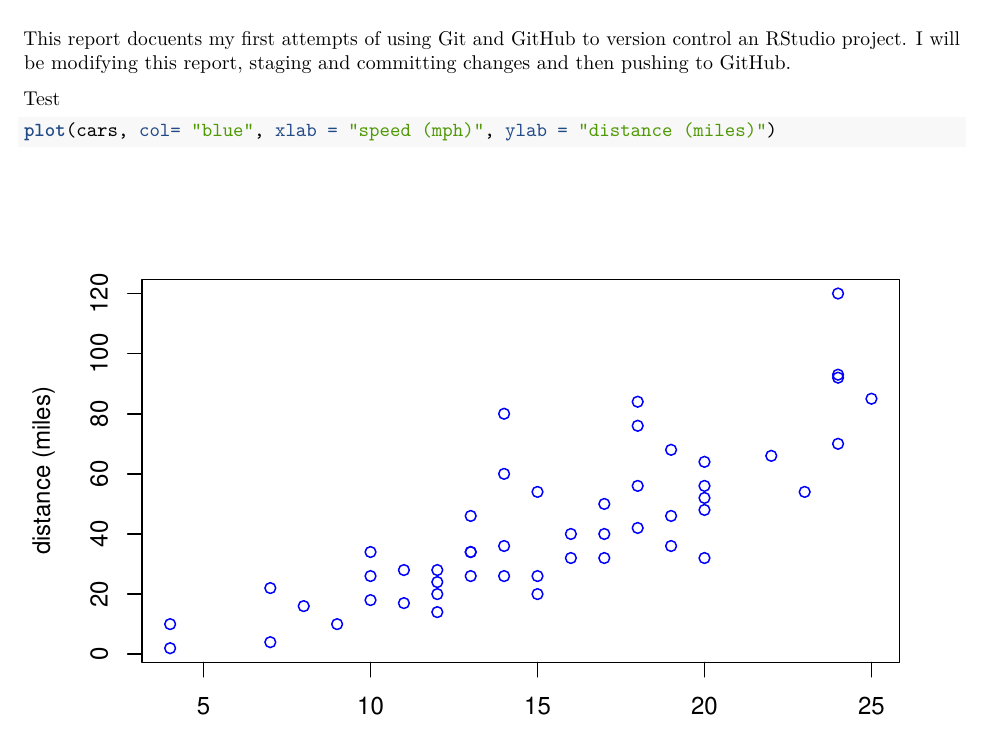
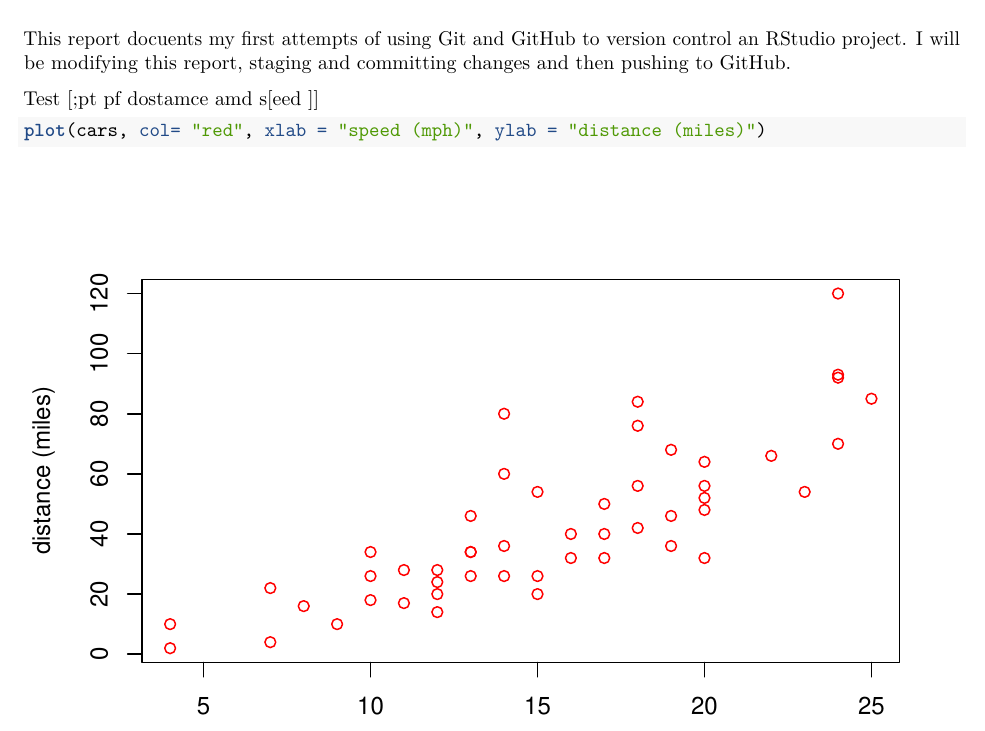
Before and after one commit to pkkris/first_repo, an R Markdown document (firstmd.Rmd): part of page 1 of 2, cut so that both start at the same text. Rendered offline with R 4.5, knitr and Pandoc, then LaTeX, with nearby package versions.

````diff
--- a/firstmd.Rmd
+++ b/firstmd.Rmd
@@ -10,10 +10,10 @@
 
 This report docuents my first attempts of using Git and GitHub to version control an RStudio project. I will be modifying this report, staging and committing changes and then pushing to GitHub.
 
-Test
+Test [;pt pf dostamce amd s[eed ]]
 
 ```{r, test-plot}
-plot(cars, col= "blue", xlab = "speed (mph)", ylab = "distance (miles)")
+plot(cars, col= "red", xlab = "speed (mph)", ylab = "distance (miles)")
 ```
 
 A summary of the data frame is given below
````
